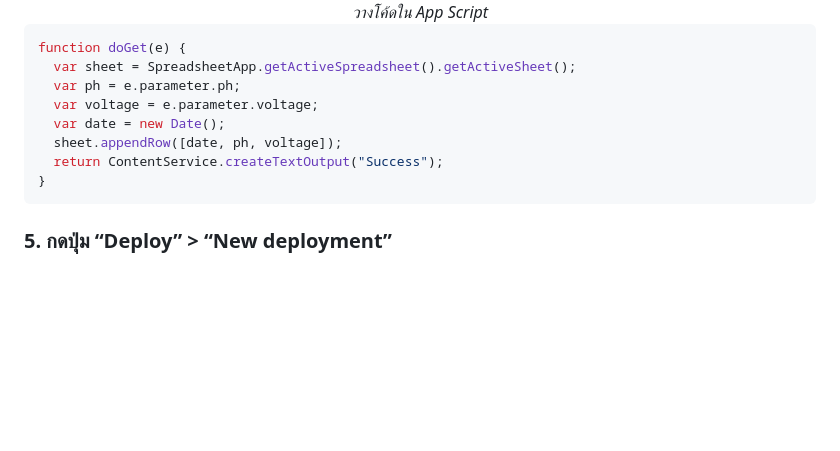
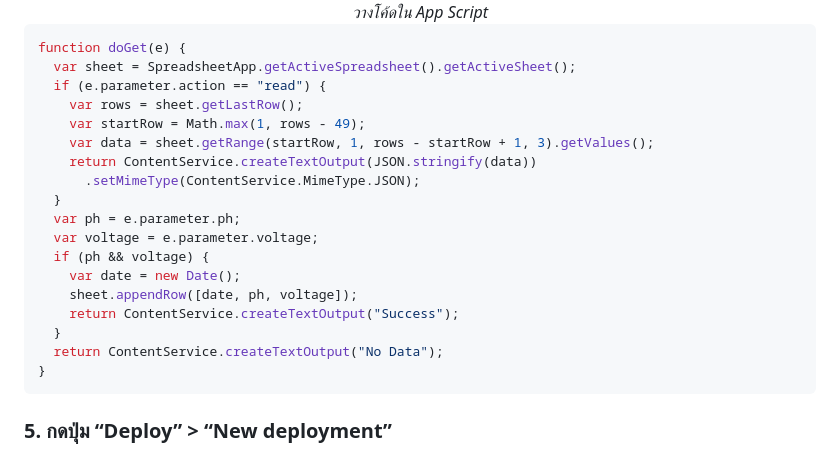
Before and after one commit to alfaXphoori/STEM, a Markdown page: 03_ESP32_pH_Wifi_Sheet.md, the part around the change. GitHub-like rendering; blank space fills up the shorter version.

````diff
--- a/03_ESP32_pH_Wifi_Sheet.md
+++ b/03_ESP32_pH_Wifi_Sheet.md
@@ -45,11 +45,21 @@
 ```javascript
 function doGet(e) {
   var sheet = SpreadsheetApp.getActiveSpreadsheet().getActiveSheet();
+  if (e.parameter.action == "read") {
+    var rows = sheet.getLastRow();
+    var startRow = Math.max(1, rows - 49);
+    var data = sheet.getRange(startRow, 1, rows - startRow + 1, 3).getValues();
+    return ContentService.createTextOutput(JSON.stringify(data))
+      .setMimeType(ContentService.MimeType.JSON);
+  }
   var ph = e.parameter.ph;
   var voltage = e.parameter.voltage;
-  var date = new Date();
-  sheet.appendRow([date, ph, voltage]);
-  return ContentService.createTextOutput("Success");
+  if (ph && voltage) {
+    var date = new Date();
+    sheet.appendRow([date, ph, voltage]);
+    return ContentService.createTextOutput("Success");
+  }
+  return ContentService.createTextOutput("No Data");
 }
 ```
 
````
